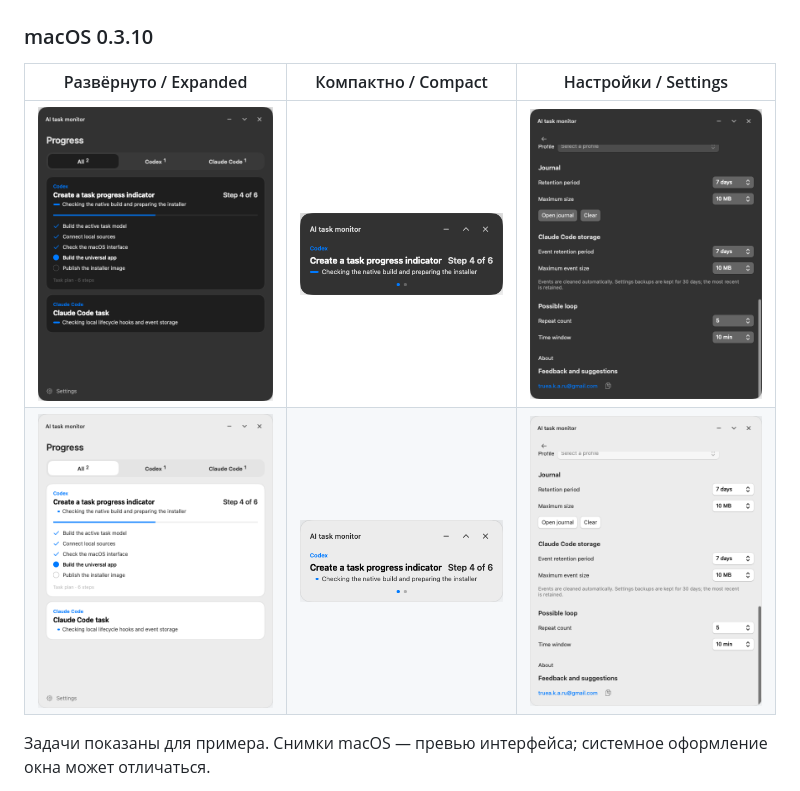
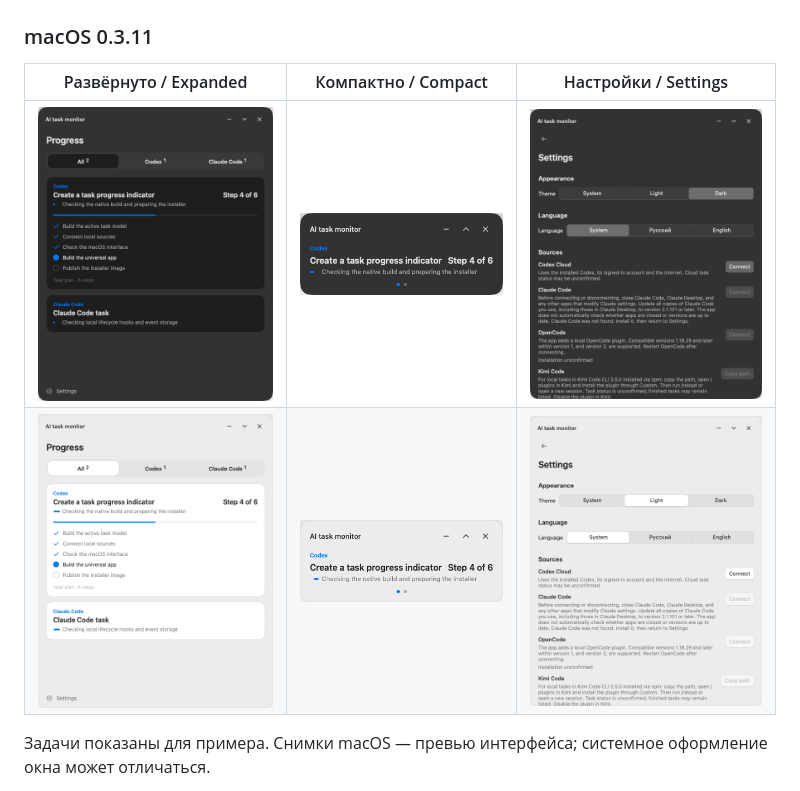
Before and after one commit to trueakaru-stack/ai-task-monitor, a Markdown page: README.md, the part around the change. Drawn GitHub-style; pictures changed too: screenshots/macos-compact-dark.png, screenshots/macos-compact-light.png, screenshots/macos-expanded-dark.png.

Commit message:
Refresh macOS 0.3.11 screenshots

```diff
--- a/README.md
+++ b/README.md
@@ -63,7 +63,7 @@ The [project license](LICENSE) allows free use, including internal business use,
 | ![Windows expanded, dark](screenshots/expanded-dark.png) | ![Windows compact, dark](screenshots/compact-dark.png) | ![Windows settings, dark](screenshots/settings-dark.png) |
 | ![Windows expanded, light](screenshots/expanded-light.png) | ![Windows compact, light](screenshots/compact-light.png) | ![Windows settings, light](screenshots/settings-light.png) |
 
-### macOS 0.3.10
+### macOS 0.3.11
 
 | Развёрнуто / Expanded | Компактно / Compact | Настройки / Settings |
 | --- | --- | --- |
```
